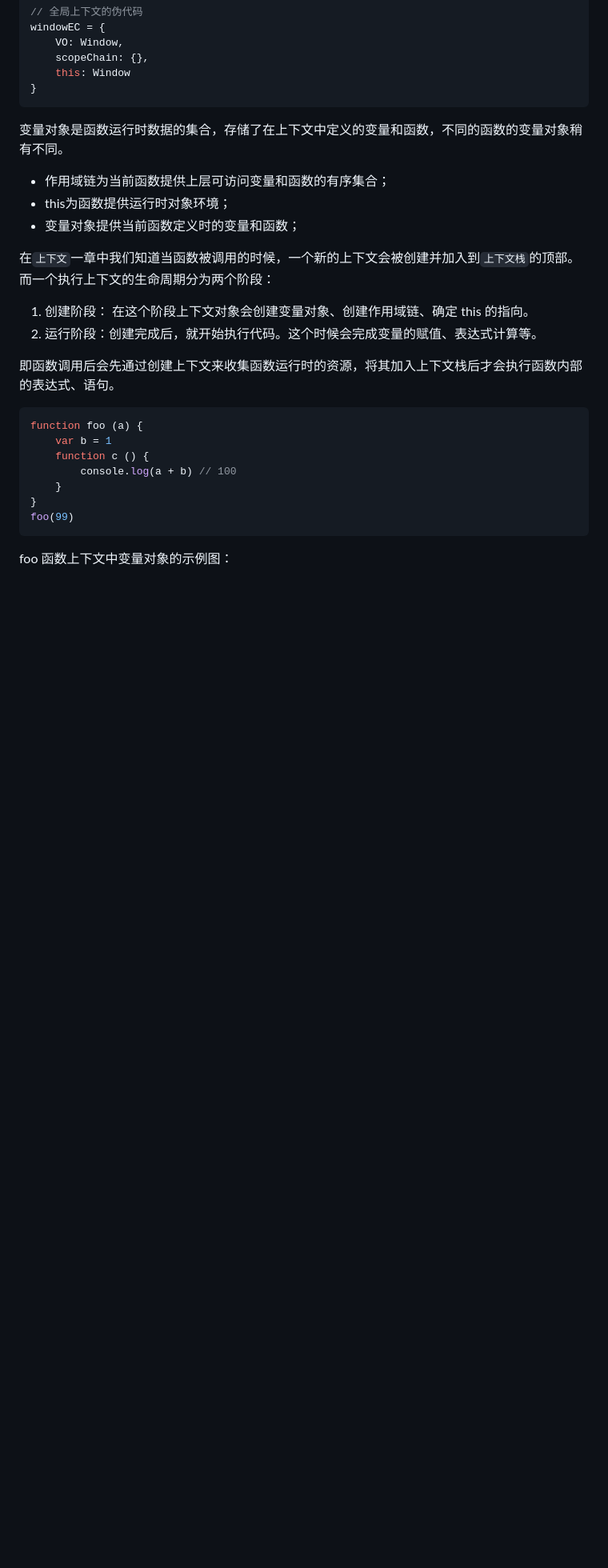
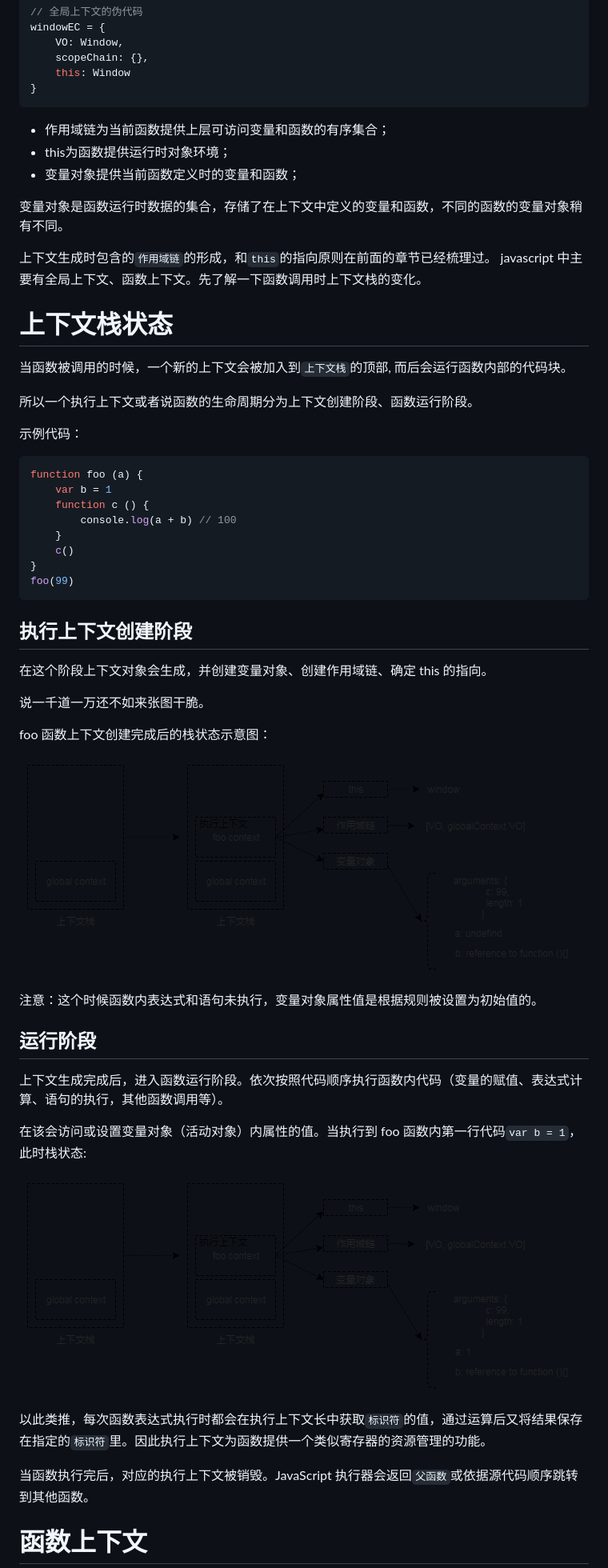
Before and after one commit to for7/Plist, a Markdown page: javascriptSchool/五、变量对象.md, the part around the change printed below. Shown: that part at 80% size. GitHub-like rendering; pictures changed too: javascriptSchool/v1.png (added), javascriptSchool/v2.png (added); blank space fills up the shorter version.

````diff
--- a/javascriptSchool/五、变量对象.md
+++ b/javascriptSchool/五、变量对象.md
@@ -21,22 +22,23 @@ windowEC = {
 }
 ```
 
-
-
-变量对象是函数运行时数据的集合，存储了在上下文中定义的变量和函数，不同的函数的变量对象稍有不同。
-
 - 作用域链为当前函数提供上层可访问变量和函数的有序集合；
 -  this为函数提供运行时对象环境；
 - 变量对象提供当前函数定义时的变量和函数；
 
+变量对象是函数运行时数据的集合，存储了在上下文中定义的变量和函数，不同的函数的变量对象稍有不同。
+
+上下文生成时包含的`作用域链`的形成，和`this`的指向原则在前面的章节已经梳理过。
+javascript 中主要有全局上下文、函数上下文。先了解一下函数调用时上下文栈的变化。
 
 
-在`上下文`一章中我们知道当函数被调用的时候，一个新的上下文会被创建并加入到`上下文栈`的顶部。而一个执行上下文的生命周期分为两个阶段：
+# 上下文栈状态
 
-1. 创建阶段： 在这个阶段上下文对象会创建变量对象、创建作用域链、确定 this 的指向。
-2. 运行阶段：创建完成后，就开始执行代码。这个时候会完成变量的赋值、表达式计算等。
+当函数被调用的时候，一个新的上下文会被加入到`上下文栈`的顶部, 而后会运行函数内部的代码块。
 
-即函数调用后会先通过创建上下文来收集函数运行时的资源，将其加入上下文栈后才会执行函数内部的表达式、语句。
+所以一个执行上下文或者说函数的生命周期分为上下文创建阶段、函数运行阶段。
+
+示例代码：
 
 ```javascript
 function foo (a) {
@@ -44,11 +46,35 @@ function foo (a) {
     function c () {
         console.log(a + b) // 100
     }
+    c()
 }
 foo(99)
 ```
 
+## 执行上下文创建阶段
+
+在这个阶段上下文对象会生成，并创建变量对象、创建作用域链、确定 this 的指向。
+
+说一千道一万还不如来张图干脆。
+
+foo 函数上下文创建完成后的栈状态示意图：
+
+![](v1.png)
+
+注意：这个时候函数内表达式和语句未执行，变量对象属性值是根据规则被设置为初始值的。
+
+## 运行阶段
+
+上下文生成完成后，进入函数运行阶段。依次按照代码顺序执行函数内代码（变量的赋值、表达式计算、语句的执行，其他函数调用等）。
+
+在该会访问或设置变量对象（活动对象）内属性的值。当执行到 foo 函数内第一行代码`var b = 1`，此时栈状态:
+
+![](v2.png)
+
+以此类推，每次函数表达式执行时都会在执行上下文长中获取`标识符`的值，通过运算后又将结果保存在指定的`标识符`里。因此执行上下文为函数提供一个类似寄存器的资源管理的功能。
+
+当函数执行完后，对应的执行上下文被销毁。JavaScript 执行器会返回`父函数`或依据源代码顺序跳转到其他函数。
 
 
-foo 函数上下文中变量对象的示例图：
+# 函数上下文
 
````
Also changed, not shown: other parts of javascriptSchool/五、变量对象.md (+24 -16 lines).
